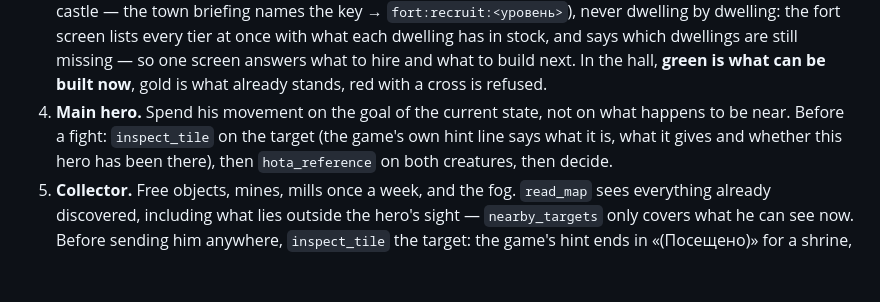
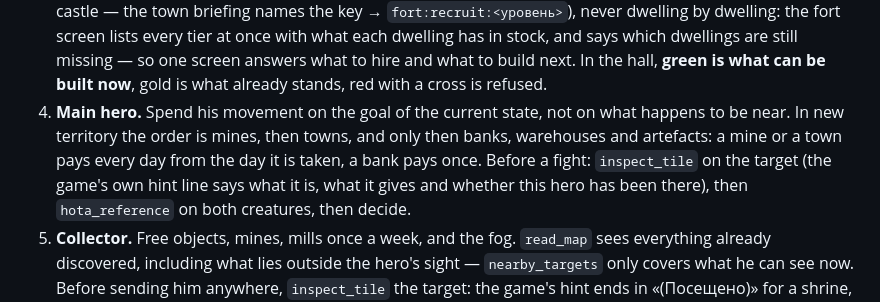
Before and after one commit to timoncool/hota-mcp, a Markdown page: skills/hota-player/SKILL.md, the part around the change. Rendered like a GitHub page; blank space fills up the shorter version.

Commit message:
New territory: mines first, then towns, then banks and artefacts

```diff
--- a/skills/hota-player/SKILL.md
+++ b/skills/hota-player/SKILL.md
@@ -72,7 +72,8 @@ yesterday.
    answers what to hire and what to build next. In the hall, **green is what can be built now**,
    gold is what already stands, red with a cross is refused.
 4. **Main hero.** Spend his movement on the goal of the current state, not on what happens to be
-   near. Before a fight: `inspect_tile` on the target (the game's own hint line says what it is,
+   near. In new territory the order is mines, then towns, and only then banks, warehouses and
+   artefacts: a mine or a town pays every day from the day it is taken, a bank pays once. Before a fight: `inspect_tile` on the target (the game's own hint line says what it is,
    what it gives and whether this hero has been there), then `hota_reference` on both creatures,
    then decide.
 5. **Collector.** Free objects, mines, mills once a week, and the fog. `read_map` sees everything
```
Also changed, not shown: 1 other file.
